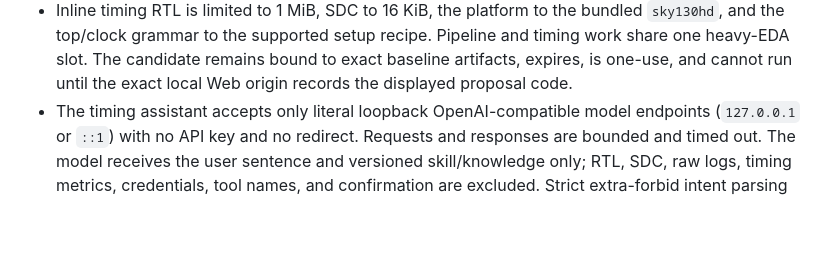
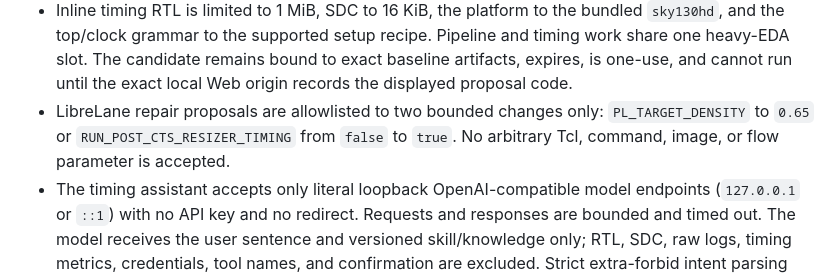
Before and after one commit to kevintseng/xylon-studio, a Markdown page: SECURITY.md, the part around the change. GitHub-like rendering; blank space fills up the shorter version.

Commit message:
Document bounded LibreLane repair allowlist

```diff
--- a/SECURITY.md
+++ b/SECURITY.md
@@ -53,6 +53,9 @@ Implemented controls:
   Pipeline and timing work share one heavy-EDA slot. The candidate remains bound
   to exact baseline artifacts, expires, is one-use, and cannot run until the
   exact local Web origin records the displayed proposal code.
+- LibreLane repair proposals are allowlisted to two bounded changes only:
+  `PL_TARGET_DENSITY` to `0.65` or `RUN_POST_CTS_RESIZER_TIMING` from `false` to
+  `true`. No arbitrary Tcl, command, image, or flow parameter is accepted.
 - The timing assistant accepts only literal loopback OpenAI-compatible model
   endpoints (`127.0.0.1` or `::1`) with no API key and no redirect. Requests and
   responses are bounded and timed out. The model receives the user sentence and
```
